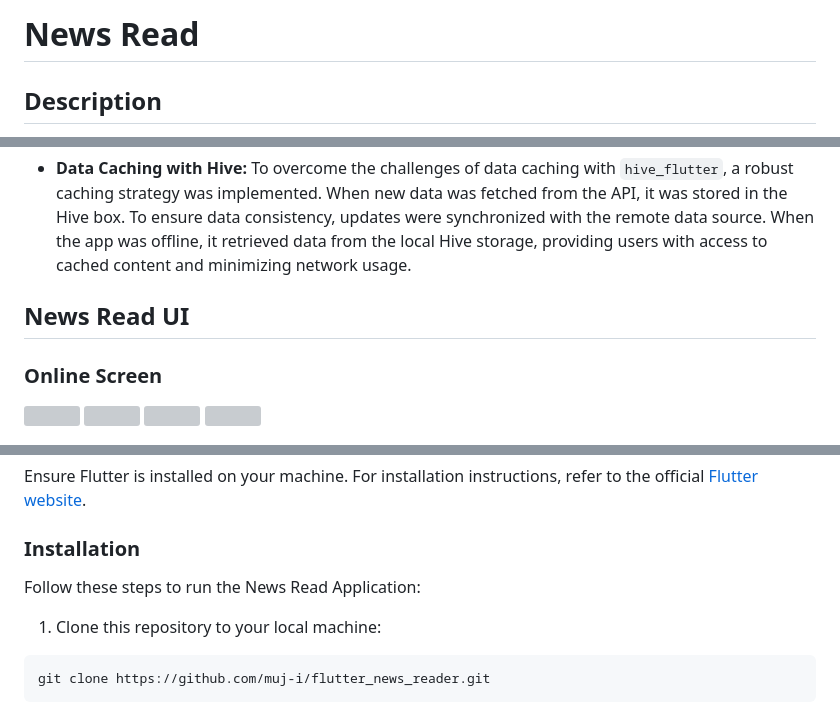
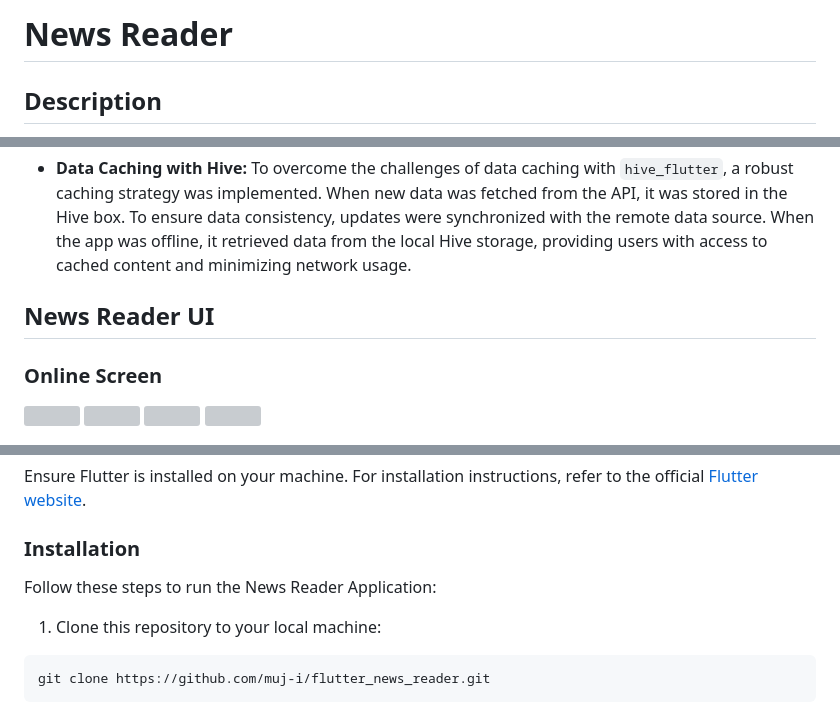
Before and after one commit to muj-i/flutter_news_reader, a Markdown page: README.md, 3 parts joined by grey strips. Drawn GitHub-style; grey boxes are pictures that could not be loaded.

```diff
--- a/README.md
+++ b/README.md
@@ -1,4 +1,4 @@
-# News Read
+# News Reader
 
 ## Description
 
@@ -33,7 +33,7 @@ Wanna use the application? [Download it here](https://github.com/muj-i/flutter_n
 - **Data Caching with Hive:** To overcome the challenges of data caching with `hive_flutter`, a robust caching strategy was implemented. When new data was fetched from the API, it was stored in the Hive box. To ensure data consistency, updates were synchronized with the remote data source. When the app was offline, it retrieved data from the local Hive storage, providing users with access to cached content and minimizing network usage.
 
 
-## News Read UI
+## News Reader UI
 
 ### Online Screen
 <div style="display: flex; flex-wrap: wrap;">
@@ -59,7 +59,7 @@ Ensure Flutter is installed on your machine. For installation instructions, refe
 
 ### Installation
 
-Follow these steps to run the News Read Application:
+Follow these steps to run the News Reader Application:
 
 1. Clone this repository to your local machine:
 
```
Also changed, not shown: other parts of README.md (+2 -2 lines).
